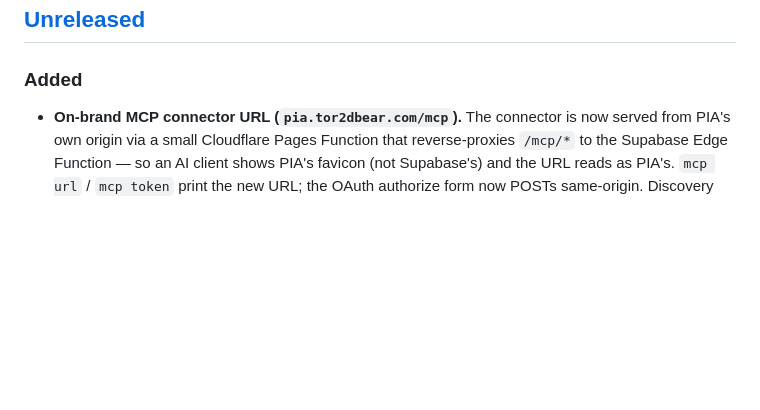
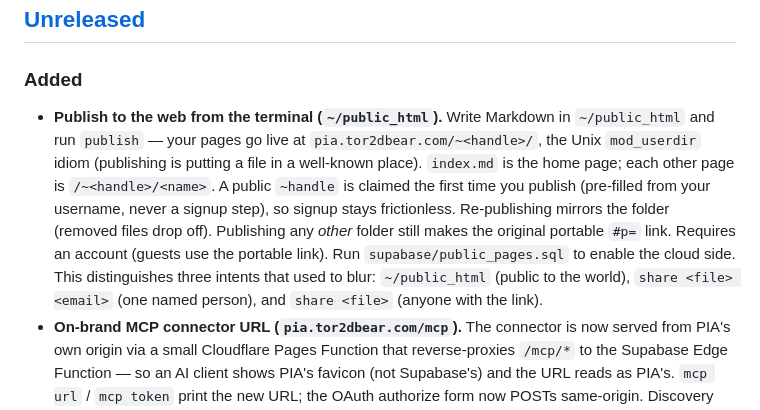
Before and after one commit to tor2dbear/pia-terminal, a Markdown page: CHANGELOG.md, the part around the change. Rendered like a GitHub page; blank space fills up the shorter version.

```diff
--- a/CHANGELOG.md
+++ b/CHANGELOG.md
@@ -12,6 +12,18 @@ log and grouped into milestones.
 ## [Unreleased]
 
 ### Added
+- **Publish to the web from the terminal (`~/public_html`).** Write Markdown in
+  `~/public_html` and run `publish` — your pages go live at
+  `pia.tor2dbear.com/~<handle>/`, the Unix `mod_userdir` idiom (publishing is
+  putting a file in a well-known place). `index.md` is the home page; each other
+  page is `/~<handle>/<name>`. A public `~handle` is claimed the first time you
+  publish (pre-filled from your username, never a signup step), so signup stays
+  frictionless. Re-publishing mirrors the folder (removed files drop off).
+  Publishing any *other* folder still makes the original portable `#p=` link.
+  Requires an account (guests use the portable link). Run `supabase/public_pages.sql`
+  to enable the cloud side. This distinguishes three intents that used to blur:
+  `~/public_html` (public to the world), `share <file> <email>` (one named
+  person), and `share <file>` (anyone with the link).
 - **On-brand MCP connector URL (`pia.tor2dbear.com/mcp`).** The connector is now
   served from PIA's own origin via a small Cloudflare Pages Function that
   reverse-proxies `/mcp/*` to the Supabase Edge Function — so an AI client shows
```
Also changed, not shown: CLAUDE.md (+8 -0 lines), roadmap/publish-garden.md (+21 -3 lines).
